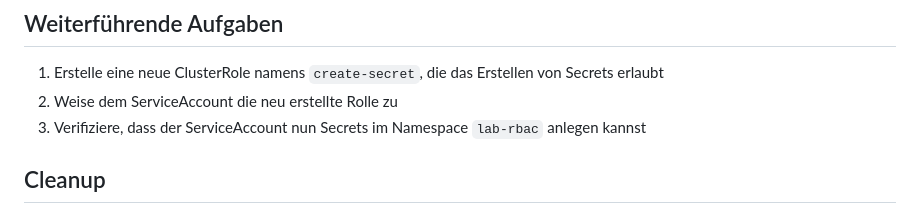
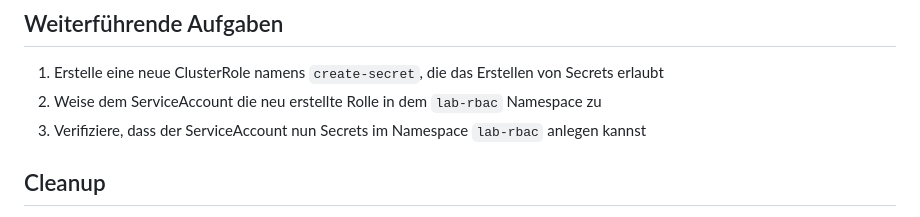
Before and after one commit to AOEpeople/academy-kubernetes-101, a Markdown page: role-based-access-control/README.md, the part around the change. Rendered like a GitHub page.

Commit message:
feat: clarify role binding namespace

```diff
--- a/role-based-access-control/README.md
+++ b/role-based-access-control/README.md
@@ -116,7 +116,7 @@ kubectl auth can-i create secrets --namespace lab-rbac --as system:serviceaccoun
 ## Weiterführende Aufgaben
 
 1. Erstelle eine neue ClusterRole namens `create-secret`, die das Erstellen von Secrets erlaubt
-2. Weise dem ServiceAccount die neu erstellte Rolle zu
+2. Weise dem ServiceAccount die neu erstellte Rolle in dem `lab-rbac` Namespace zu
 3. Verifiziere, dass der ServiceAccount nun Secrets im Namespace `lab-rbac` anlegen kannst
 
 ## Cleanup
```
